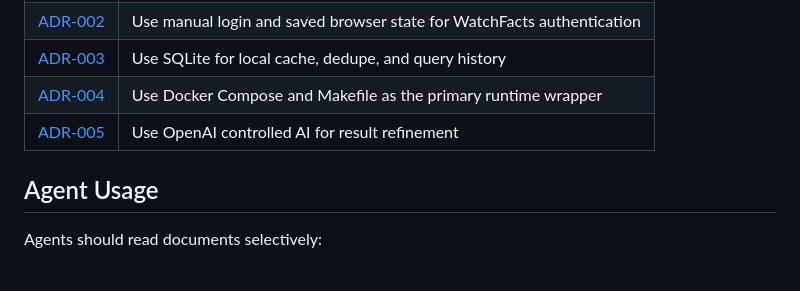
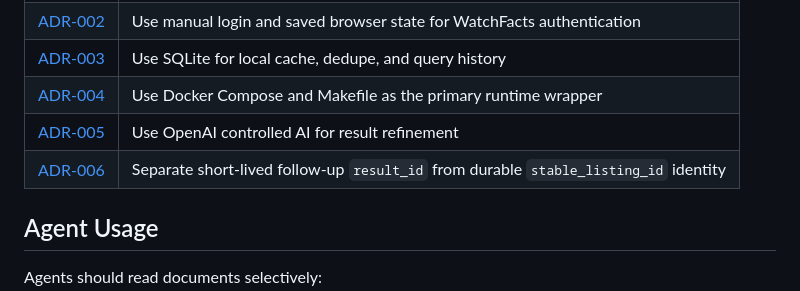
Before and after one commit to hiepknor/watchfacts, a Markdown page: docs/README.md, the part around the change. Drawn GitHub-style; blank space fills up the shorter version.

Commit message:
docs: update system design review and add stable listing ADR

```diff
--- a/docs/README.md
+++ b/docs/README.md
@@ -36,6 +36,7 @@ Architecture Decision Records live in [decisions/](decisions/):
 | [ADR-003](decisions/003-sqlite-local-cache.md) | Use SQLite for local cache, dedupe, and query history |
 | [ADR-004](decisions/004-docker-compose-runtime.md) | Use Docker Compose and Makefile as the primary runtime wrapper |
 | [ADR-005](decisions/005-controlled-hybrid-ai-refinement.md) | Use OpenAI controlled AI for result refinement |
+| [ADR-006](decisions/006-result-identity-and-followup-caching.md) | Separate short-lived follow-up `result_id` from durable `stable_listing_id` identity |
 
 ## Agent Usage
 
```
Also changed, not shown: docs/decisions/006-result-identity-and-followup-caching.md (added, +67 -0 lines), docs/system-design-review.md (+31 -5 lines).
